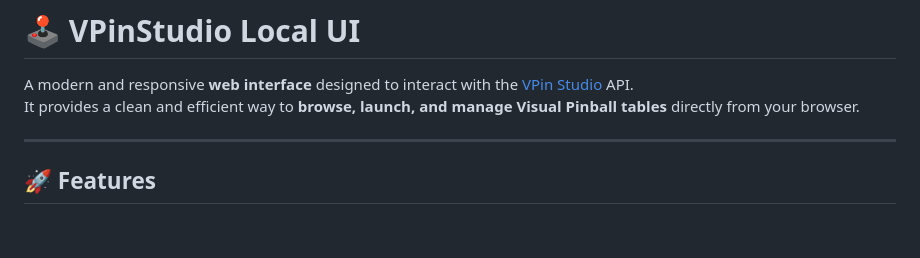
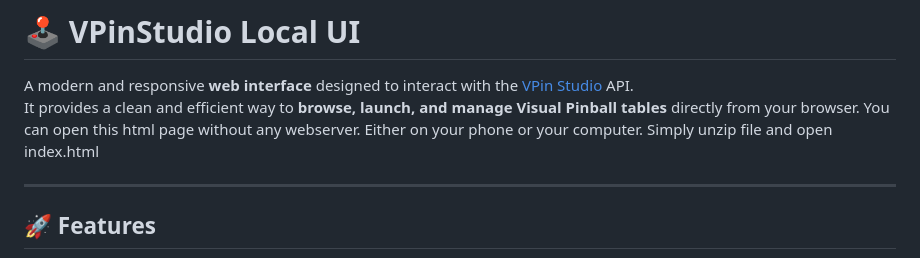
Before and after one commit to blappsx/VpinStudio-UI-locale, a Markdown page: README.md, the part around the change. GitHub-like rendering; blank space fills up the shorter version.

```diff
--- a/README.md
+++ b/README.md
@@ -2,6 +2,7 @@
 
 A modern and responsive **web interface** designed to interact with the [VPin Studio](https://github.com/syd711/vpin-studio) API.
 It provides a clean and efficient way to **browse, launch, and manage Visual Pinball tables** directly from your browser.
+You can open this html page without any webserver. Either on your phone or your computer. Simply unzip file and open index.html
 
 ---
 
```
